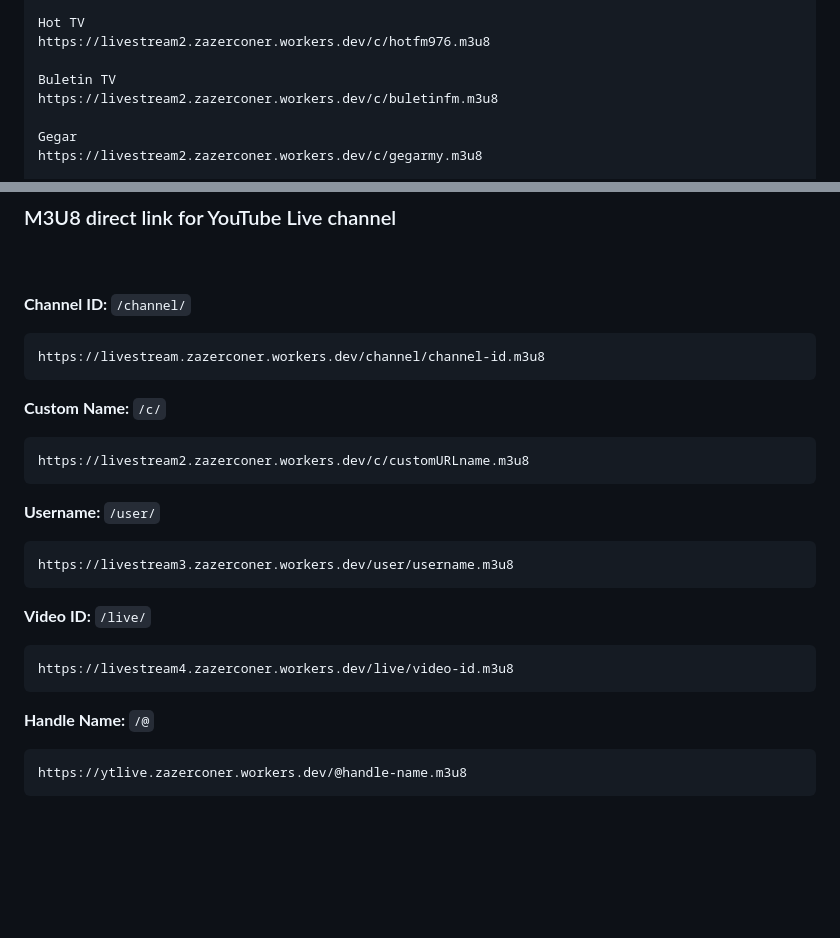
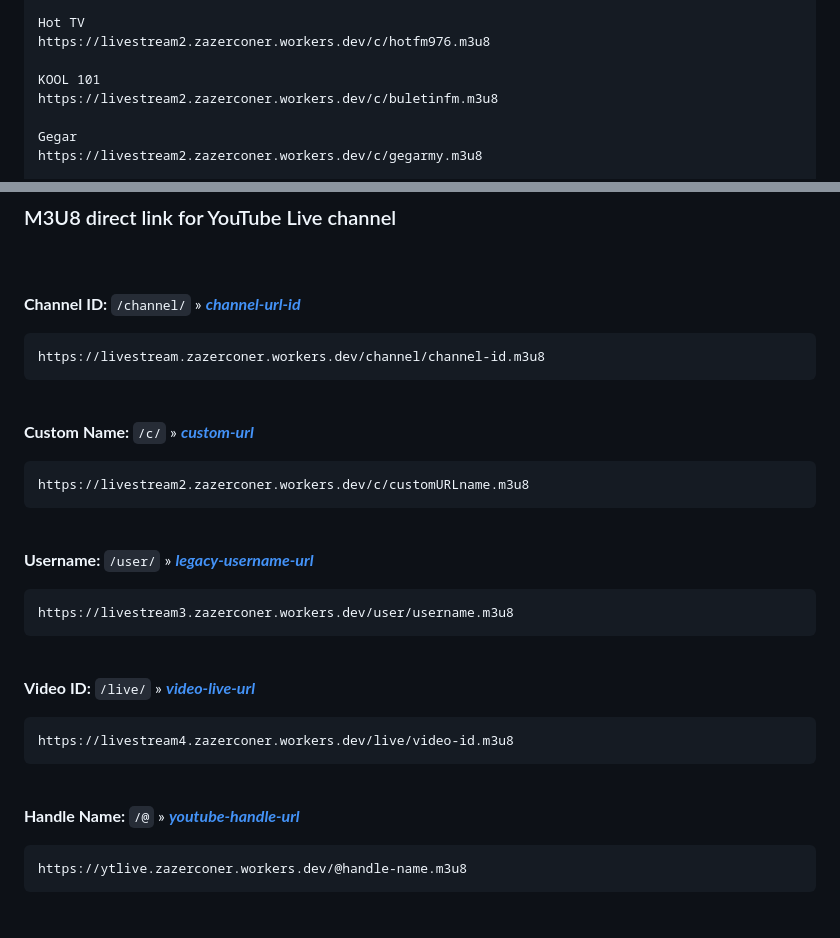
Before and after one commit to ZazerConer/youtube-live-link, a Markdown page: README.md, 2 parts joined by grey strips. Drawn GitHub-style; blank space fills up the shorter version.

Commit message:
Added channel list (35's TV) and renamed channel from (Buletin TV) to (KOOL 101)

````diff
--- a/README.md
+++ b/README.md
@@ -40,7 +40,7 @@ https://livestream2.zazerconer.workers.dev/c/suriatv.m3u8
 Hot TV
 https://livestream2.zazerconer.workers.dev/c/hotfm976.m3u8
 
-Buletin TV
+KOOL 101
 https://livestream2.zazerconer.workers.dev/c/buletinfm.m3u8
 
 Gegar
@@ -314,27 +314,40 @@ If it doesn't work please test and use any of the **M3U8 links** shown above.
 <br>
 <br>
 
-**Channel ID:** `/channel/`
+**Channel ID:** `/channel/` » **_[channel-url-id](#channel-url-id-based)_**
+
 ```link
 https://livestream.zazerconer.workers.dev/channel/channel-id.m3u8
 ```
 
-**Custom Name:** `/c/`
+<br>
+
+**Custom Name:** `/c/` » **_[custom-url](#custom-url)_**
+
 ```link
 https://livestream2.zazerconer.workers.dev/c/customURLname.m3u8
 ```
 
-**Username:** `/user/`
+<br>
+
+**Username:** `/user/` » **_[legacy-username-url](#legacy-username-url)_**
+
 ```link
 https://livestream3.zazerconer.workers.dev/user/username.m3u8
 ```
 
-**Video ID:** `/live/`
+<br>
+
+**Video ID:** `/live/` » **_[video-live-url](#get-youtube-url-of-live-video)_**
+
 ```link
 https://livestream4.zazerconer.workers.dev/live/video-id.m3u8
 ```
 
-**Handle Name:** `/@`
+<br>
+
+**Handle Name:** `/@` » **_[youtube-handle-url](#youtube-handle)_**
+
 ```link
 https://ytlive.zazerconer.workers.dev/@handle-name.m3u8
 ```
````
